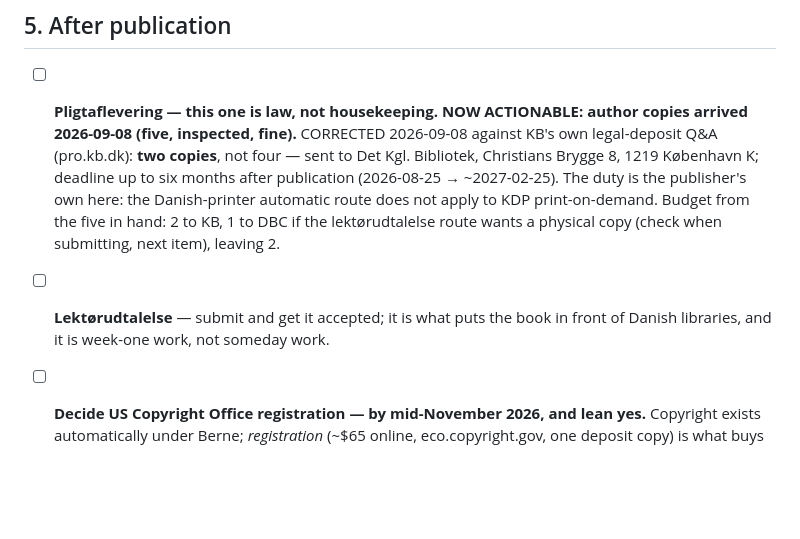
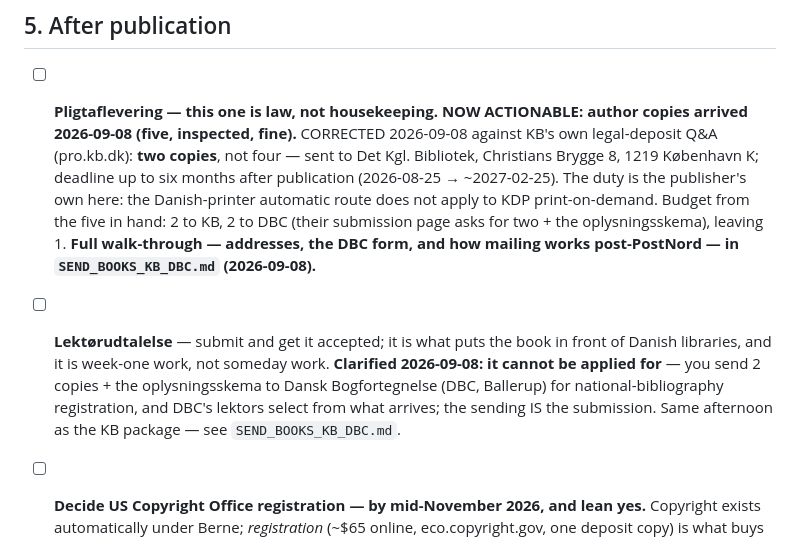
Before and after one commit to nielsbj/billiard-ball-universe, a Markdown page: process/TODO-NIELS.md, the part around the change. Drawn GitHub-style; blank space fills up the shorter version.

```diff
--- a/process/TODO-NIELS.md
+++ b/process/TODO-NIELS.md
@@ -147,10 +147,15 @@
       Christians Brygge 8, 1219 København K; deadline up to six months after publication
       (2026-08-25 → ~2027-02-25). The duty is the publisher's own here: the Danish-printer
       automatic route does not apply to KDP print-on-demand. Budget from the five in hand:
-      2 to KB, 1 to DBC if the lektørudtalelse route wants a physical copy (check when
-      submitting, next item), leaving 2.
+      2 to KB, 2 to DBC (their submission page asks for two + the oplysningsskema), leaving 1.
+      **Full walk-through — addresses, the DBC form, and how mailing works post-PostNord —
+      in `SEND_BOOKS_KB_DBC.md` (2026-09-08).**
 - [ ] **Lektørudtalelse** — submit and get it accepted; it is what puts the book in front of Danish
-      libraries, and it is week-one work, not someday work.
+      libraries, and it is week-one work, not someday work. **Clarified 2026-09-08: it cannot be
+      applied for** — you send 2 copies + the oplysningsskema to Dansk Bogfortegnelse (DBC,
+      Ballerup) for national-bibliography registration, and DBC's lektors select from what
+      arrives; the sending IS the submission. Same afternoon as the KB package —
+      see `SEND_BOOKS_KB_DBC.md`.
 - [ ] **Decide US Copyright Office registration — by mid-November 2026, and lean yes.** Copyright
       exists automatically under Berne; *registration* (~$65 online, eco.copyright.gov, one deposit
       copy) is what buys standing for statutory damages and attorney's fees in US courts — and in
```
Also changed, not shown: process/SEND_BOOKS_KB_DBC.md (added, +90 -0 lines).
